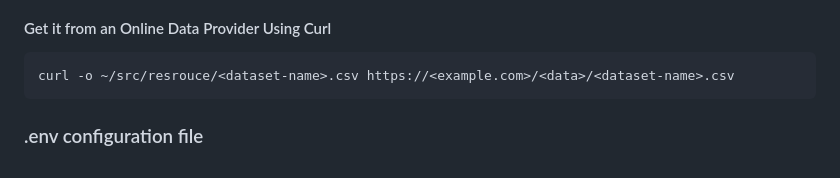
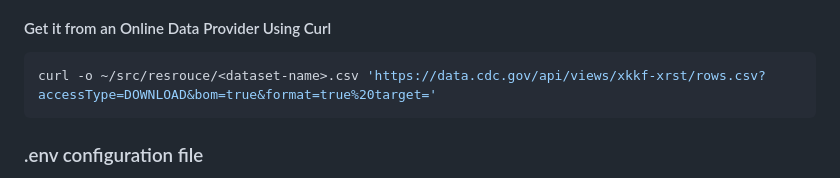
Before and after one commit to cs185/crc-datasite-template, a Markdown page: README.md, the part around the change. Drawn GitHub-style.

````diff
--- a/README.md
+++ b/README.md
@@ -82,7 +82,7 @@ To visualize the data, you need to put the data to the `src/resource/` folder wh
 There are two ways you can do this depending on where the data is from
 #### Get it from an Online Data Provider Using Curl
 ```shell
-curl -o ~/src/resrouce/<dataset-name>.csv https://<example.com>/<data>/<dataset-name>.csv
+curl -o ~/src/resrouce/<dataset-name>.csv 'https://data.cdc.gov/api/views/xkkf-xrst/rows.csv?accessType=DOWNLOAD&bom=true&format=true%20target='
 ```
 
 ### .env configuration file
````
